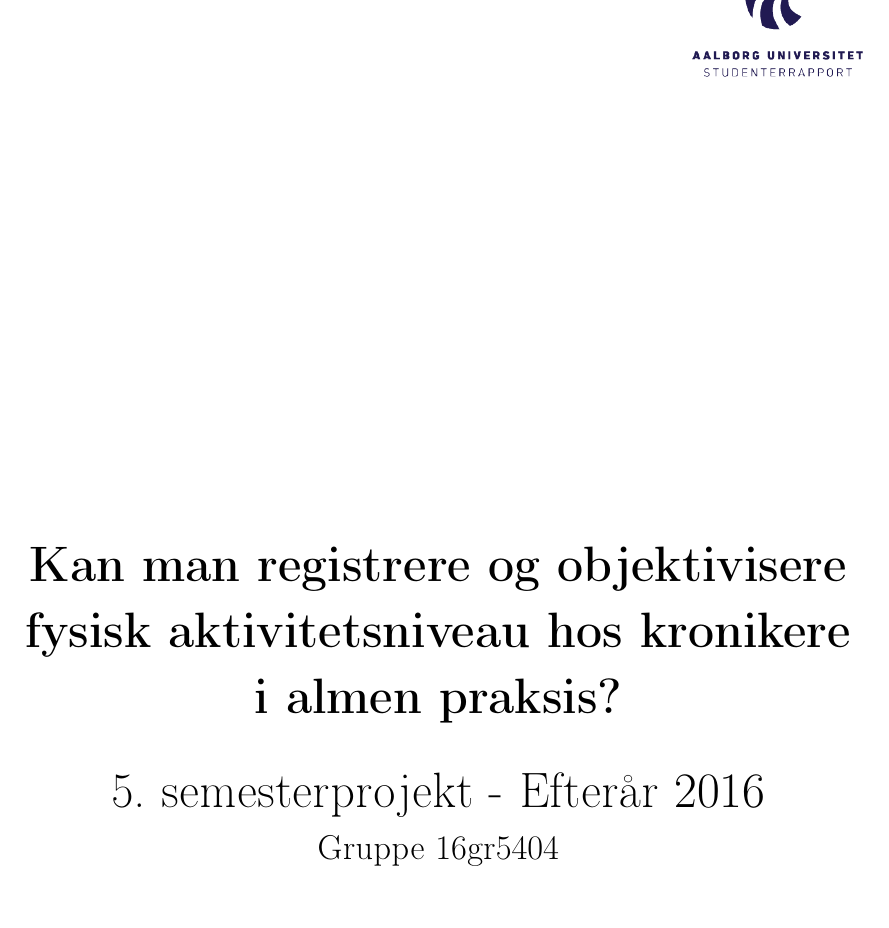
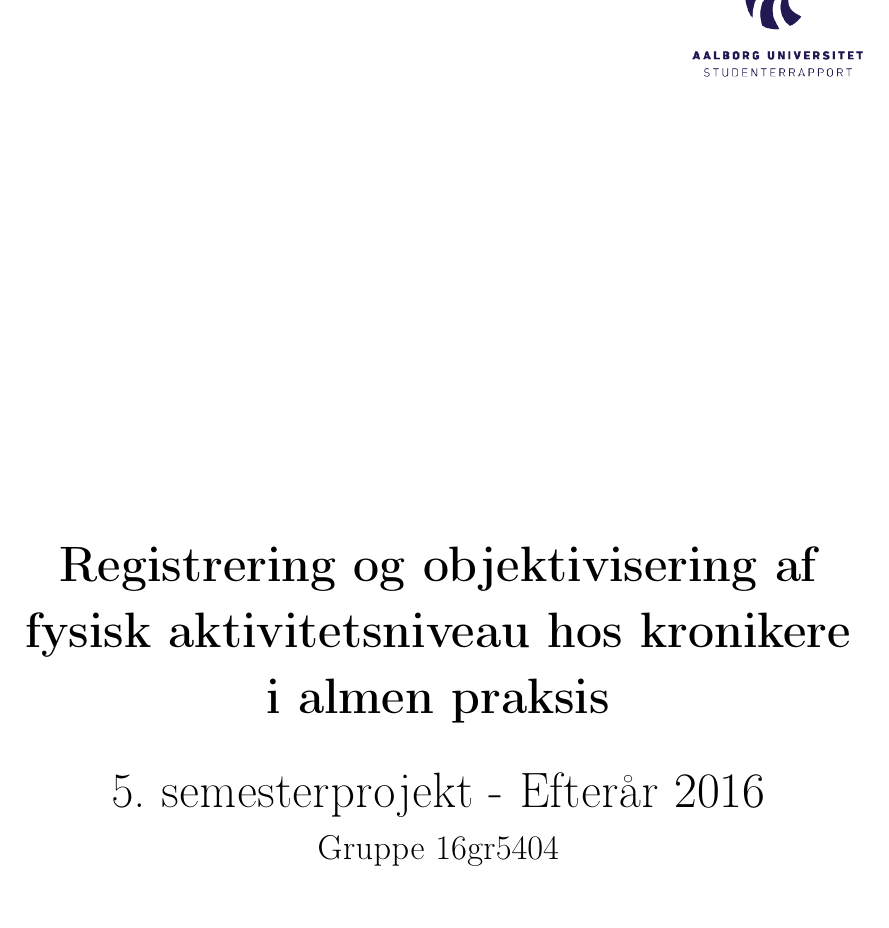
Before and after one commit to signehk/ST5, a LaTeX book (main.tex, which reads contents/xFormaliteter/frontpage.tex): part of page 1 of 8, cut at the place of the change. Compiled offline with pdfLaTeX.

Commit message:
bare en ændring af titlen

```diff
--- a/contents/xFormaliteter/frontpage.tex
+++ b/contents/xFormaliteter/frontpage.tex
@@ -8,7 +8,7 @@
 \vspace*{\fill}
 \begin{center}
 \begin{Huge}
-\textbf{Kan man registrere og objektivisere fysisk aktivitetsniveau hos kronikere i almen praksis?}\\
+\textbf{Registrering og objektivisering af fysisk aktivitetsniveau hos kronikere i almen praksis}\\
 \vspace{5 mm}
 5. semesterprojekt - Efterår $2016$\\
 \vspace{3 mm}
```
